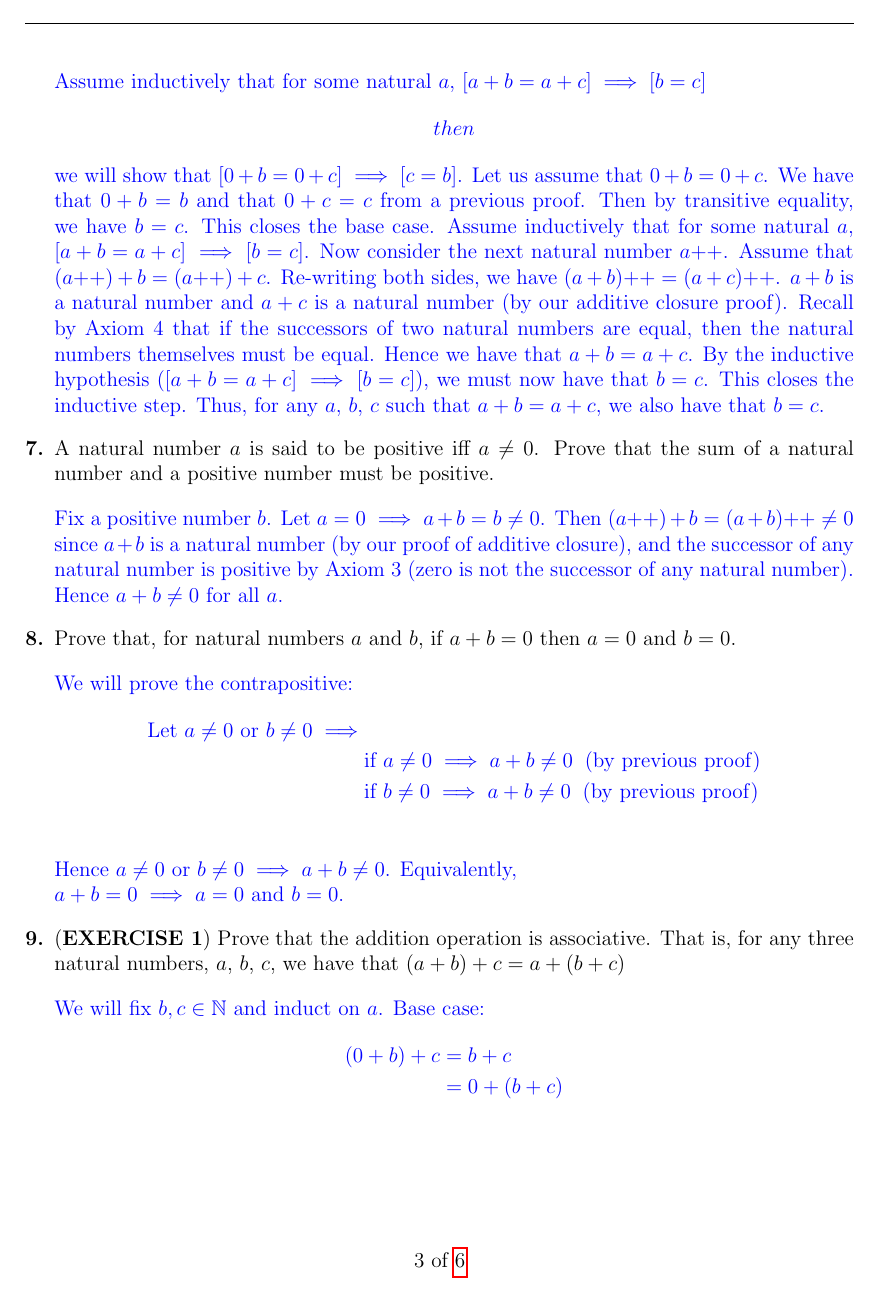
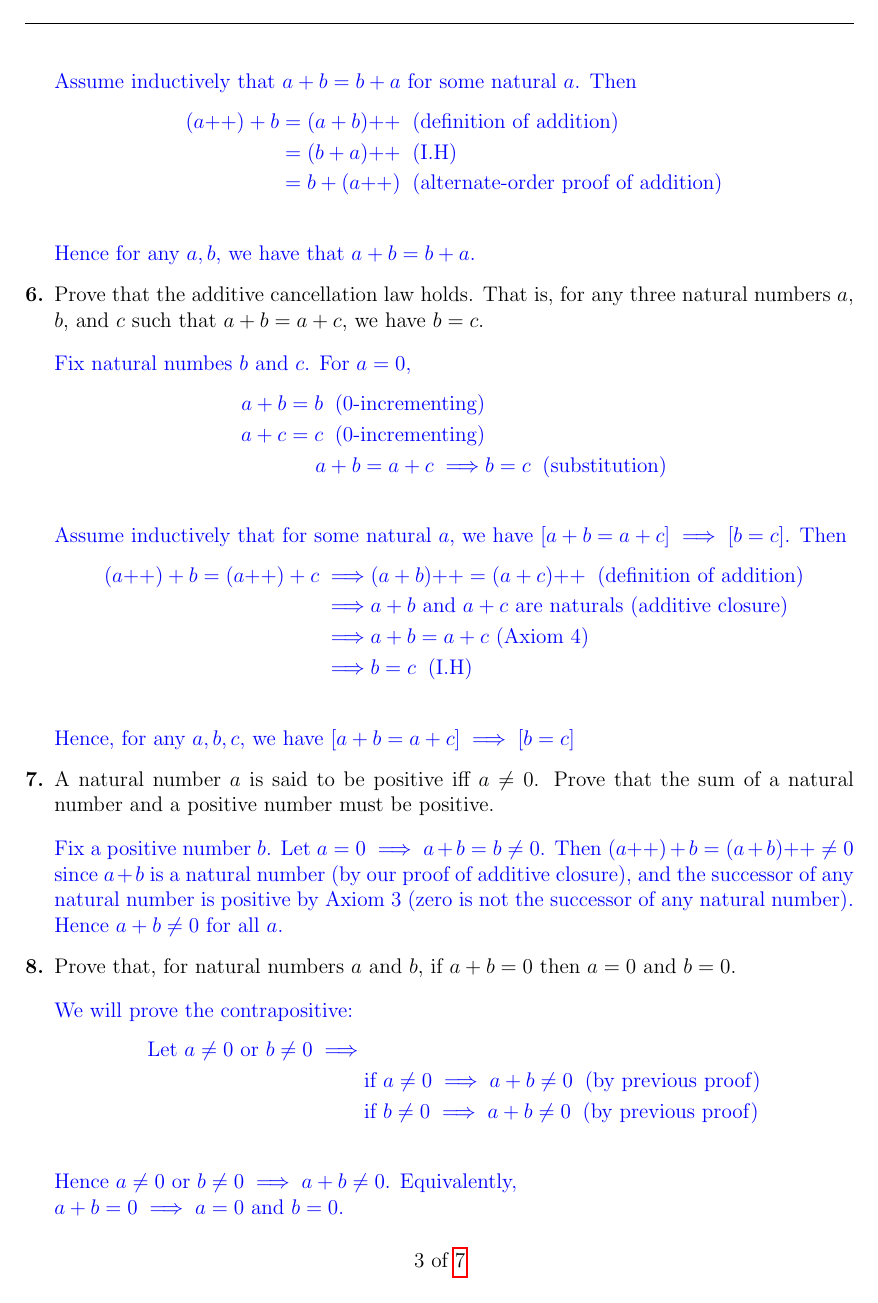
Before and after one commit to AndrewYonan/ANALYSIS-1, a LaTeX document (Addition.tex): page 3 of 6 before the commit and page 3 of 7 after it. Compiled offline with pdfLaTeX.

Commit message:
cleaned up proofs

```diff
--- a/Addition.tex
+++ b/Addition.tex
@@ -61,4 +61,4 @@
 	We define incrementing $m$ by zero as $0 + m := m$. Suppose inductively, that we know how to increment $m$ by $n$. Then we can increment $m$ by $n$++ by defining $$(n\text{++}) + m := (n + m)\text{++}$$ This recursive definition allows us to now add numbers (perform repeated incrementation). For example, $2+m = (1\text{++})+m = (1+m)\text{++} = ((0\text{++})+m)\text{++} = ((0+m)\text{++})\text{++} = ((m)\text{++})\text{++}$, which is exactly $m$ incremented twice.
 
     \problem{Prove that $n+0 = n$ for any natural number $n$}
-        	\textcolor{blue}{ We will induct on $n$. We have that $0+0 = 0$ by the fact that $0 + m := m$ for any natural number $m$, including $0$. Suppose, inductively, that $k+0=k$ for some natural number $k$. Now consider the sum $(k\text{++}) + 0 = (k+0)\text{++} \overset{\text{I.H.}}{=} (k)\text{++}$. Hence for any natural number $n$, we have that $n+0 = n$.
+        	\textcolor{blue}{ We will induct on $n$. We have that $0+0 = 0$ from $0 + m := m$ for any natural $m$, including $0$. Suppose, inductively, that $k+0=k$ for some natural number $k$. Then
@@ -68,0 +78 @@
+	Assume inductively that $k + (m\text{++}) = (k + m)\text{++}$ for some natural number $k$. Then
@@ -69,3 +85,4 @@
 
 
 	 \problem{Prove that the natural numbers are closed under addition. That is, if $a$,$b$ are natural numbers, then $a+b$ is a natural number.}
+    	\textcolor{blue}{Fix a natural number $b$. For $a = 0$, we have $a + b = b$ (natural). Assume inductively that $a+b$ is natural for some natural $a$. Then $(a\text{++}) + b = (a+b)\text{++}$ where $a+b$ is natural by the inductive hypothesis. Hence $(a+b)\text{++}$ is natural by Axiom $2$ (if a number is natural then its successor must also be natural). Hence the natural numbers are closed under addition.}
@@ -73,6 +89,18 @@
 
 	 \problem{Prove that the addition operation is commutative. That is, for any two natural numbers, $a$ and $b$, we have that $a+b = b+a$}
-    	\textcolor{blue}{We will fix $b$ and induct on $a$. We have that $0 + b = b$ from our first definition—incrementing a natural number by 0. Then $b = b + 0$, which we have from problem $2$'s proof. Hence we have our base case $0 + b = b + 0$. Suppose inductively that $a + b = b + a$ for some natural number $a$. Now consider the next number, $a\text{++}$ : we have $(a\text{++}) + b = (a + b)\text{++} \overset{\text{I.H.}}{=} (b + a)\text{++} = b+(a\text{++})$ by our previous proof. Hence for some natural number $b$, we have that $a + b = b + a$ for all natural numbers $a$.}
+    	\textcolor{blue}{Fix a natural number $b$. For $a=0$,
+	\begin{align*}
+	a + b &= b \\
+	&= b + 0 \;\; \text{(from proof that $n+0=n$ for any $n$)} \\
+	&= b + a \\
+	\end{align*}
+	Assume inductively that $a + b = b + a$ for some natural $a$. Then
+	\begin{align*}
+	(a\text{++}) + b &= (a + b)\text{++} \;\; \text{(definition of addition)} \\
+	&= (b + a)\text{++} \;\; \text{(I.H)} \\
+	&= b+(a\text{++}) \;\; \text{(alternate-order proof of addition)} \\
+	\end{align*}
+	Hence for any $a,b$, we have that $a + b = b + a$.}
 
 
 	\problem{Prove that the additive cancellation law holds. That is, for any three natural numbers $a$, $b$, and $c$ such that $a + b = a + c$, we have $b = c$.}
@@ -80,13 +108,16 @@
 	\begin{align*}
 	a+b = b \;\; \text{($0$-incrementing)} \\
 	a+c = c \;\; \text{($0$-incrementing)} \\
-	a+b=a+c \implies& b = c \;\; \text{(transitive equality)}\\
+	a+b=a+c \implies& b = c \;\; \text{(substitution)}\\
 	\end{align*}
-	Assume inductively that for some natural $a$, $[a+b=a+c] \implies [b=c]$
+	Assume inductively that for some natural $a$, we have $[a+b=a+c] \implies [b=c]$. Then
 	\begin{align*}
-	then
+	(a\text{++})+b=(a\text{++})+c \implies& (a+b)\text{++} = (a+c)\text{++} \;\; \text{(definition of addition)} \\
+	\implies& \text{$a + b$ and $a + c$ are naturals (additive closure)} \\
+	\implies& \text{$a + b = a + c$ (Axiom $4$)} \\
+	\implies& b = c \;\; \text{(I.H)} \\
 	\end{align*}
-	we will show that $[0+b=0+c] \implies [c=b]$. Let us assume that $0+b=0+c$. We have that $0+b=b$ and that $0+c=c$ from a previous proof. Then by transitive equality, we have $b=c$. This closes the base case. Assume inductively that for some natural $a$, $[a+b=a+c] \implies [b=c]$. Now consider the next natural number $a\text{++}$. Assume that $(a\text{++})+b=(a\text{++})+c$. Re-writing both sides, we have $(a+b)\text{++} = (a+c)\text{++}$. $a+b$ is a natural number and $a+c$ is a natural number (by our additive closure proof). Recall by Axiom $4$ that if the successors of two natural numbers are equal, then the natural numbers themselves must be equal. Hence we have that $a+b = a+c$. By the inductive hypothesis ($[a+b=a+c]  \implies [b=c]$), we must now have that $b=c$. This closes the inductive step. Thus, for any $a$, $b$, $c$ such that $a + b = a + c$, we also have that $b = c$.}
+	Hence, for any $a,b,c$, we have $[a + b = a + c] \implies [b = c]$}
 
 	\problem{A natural number $a$ is said to be positive iff $a \neq 0$. Prove that the sum of a natural number and a positive number must be positive.}
 	\textcolor{blue}{Fix a positive number $b$. Let $a = 0 \implies a + b = b \neq 0$. Then $(a\text{++}) + b = (a+b)\text{++} \neq 0$ since $a + b$ is a natural number (by our proof of additive closure), and the successor of any natural number is positive by Axiom $3$ (zero is not the successor of any natural number). Hence $a + b \neq 0$ for all $a$.}
```
Also changed, not shown: Addition.pdf, Addition.tex (18 more changed lines), 3 other files.
